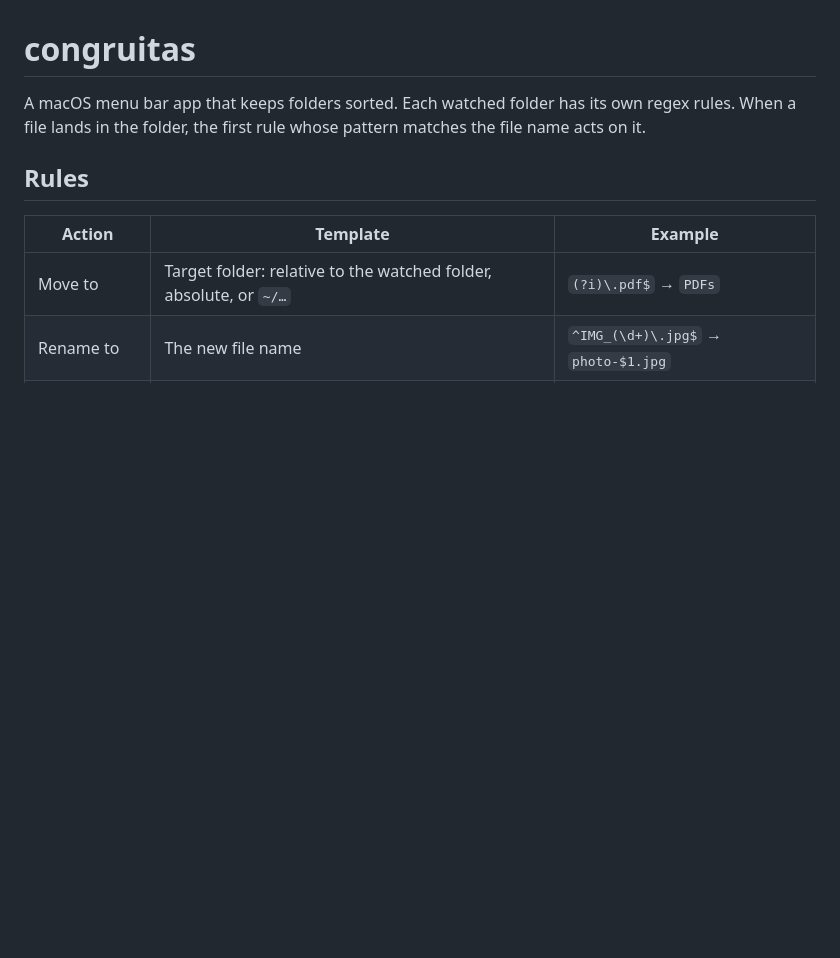
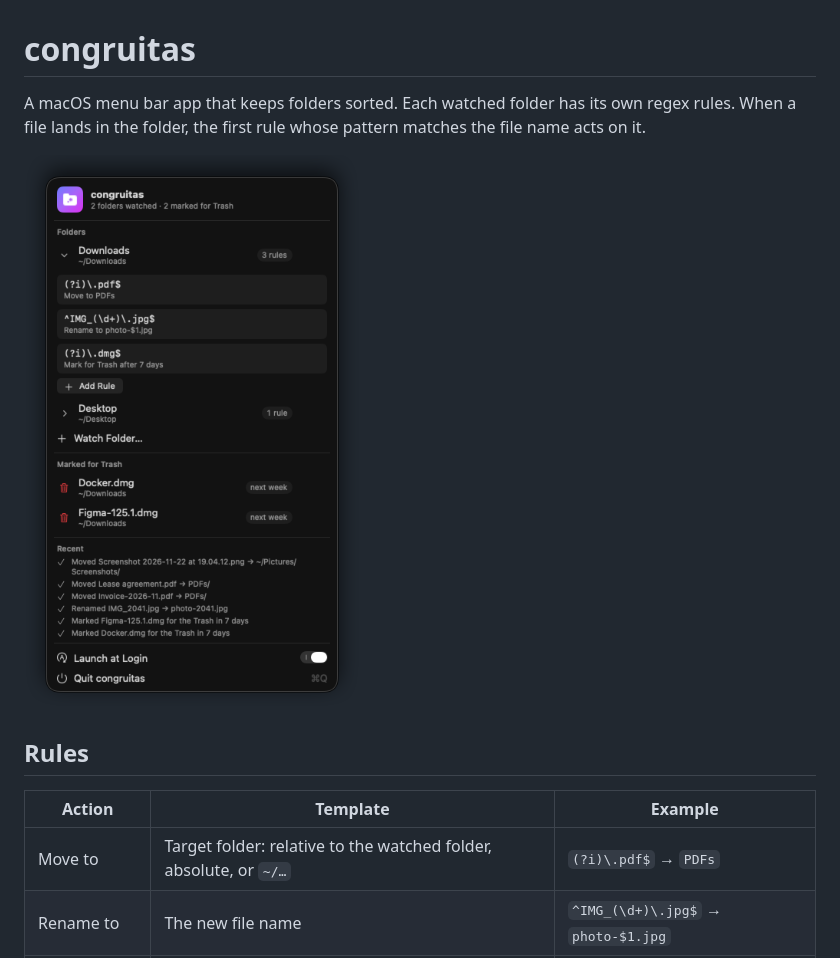
Before and after one commit to sovrin/congruitas, a Markdown page: README.md, the part around the change. Rendered like a GitHub page; pictures changed too: docs/menubar.png (added); blank space fills up the shorter version.

Commit message:
Add menu bar screenshot to README
Rendered from the real panel with demo data.

Co-Authored-By: Claude Opus 5.5 <noreply@anthropic.com>

```diff
--- a/README.md
+++ b/README.md
@@ -1,6 +1,8 @@
 # congruitas
 
 A macOS menu bar app that keeps folders sorted. Each watched folder has its own regex rules. When a file lands in the folder, the first rule whose pattern matches the file name acts on it.
+
+<img src="docs/menubar.png" width="438" alt="congruitas menu bar panel: Downloads expanded with three rules, two files marked for the Trash, and recent moves and renames">
 
 ## Rules
 
```
